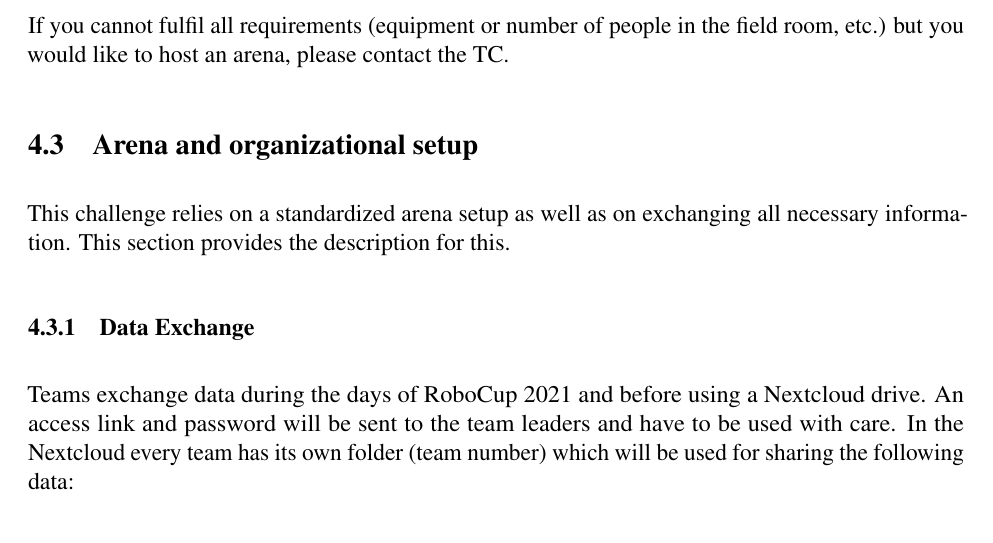
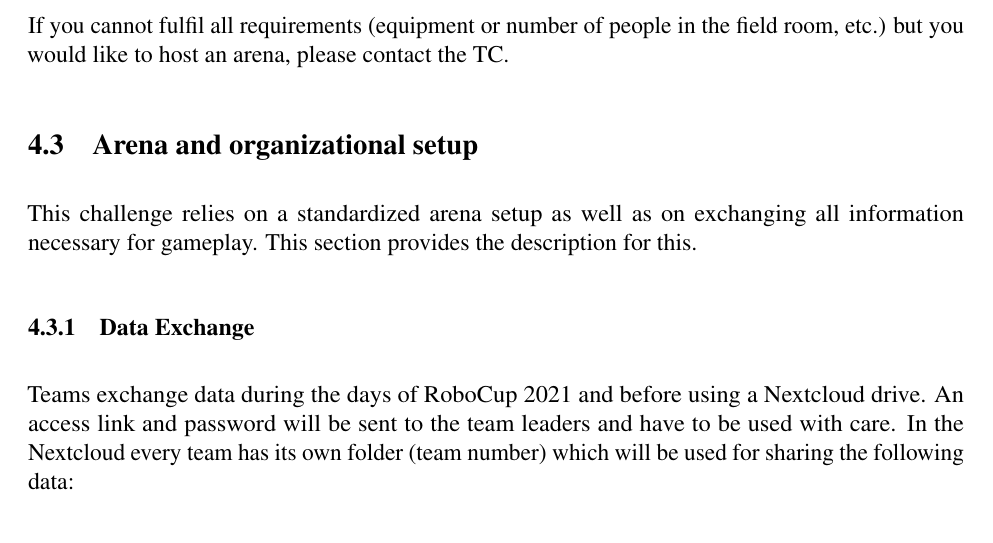
Before and after one commit to RoboCup-SPL/Rules, a LaTeX document (Rules 2021/SPL-Rules.tex, which reads Rules 2021/content/challenge3.tex): part of page 21 of 60, cut so that both start at the same text. Compiled offline with pdfLaTeX.

Commit message:
typos and language

```diff
--- a/Rules 2021/content/challenge3.tex
+++ b/Rules 2021/content/challenge3.tex
@@ -67,7 +67,7 @@ If you cannot fulfil all requirements (equipment or number of people in the fiel
 \subsection{Arena and organizational setup}
 \label{sec:arean-org-setup}
 % Patrick
-This challenge relies on a standardized arena setup as well as on exchanging all necessary information. This section provides the description for this.
+This challenge relies on a standardized arena setup as well as on exchanging all information necessary for gameplay. This section provides the description for this.
 
 \subsubsection{Data Exchange}
 \label{sec:data_exchange}
```
